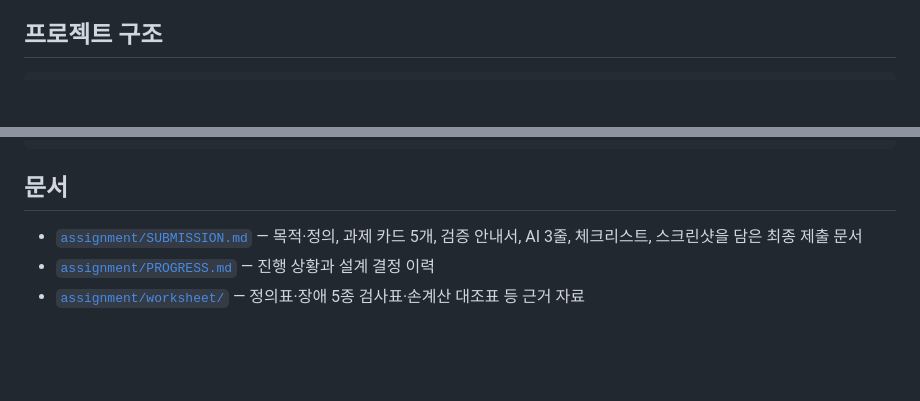
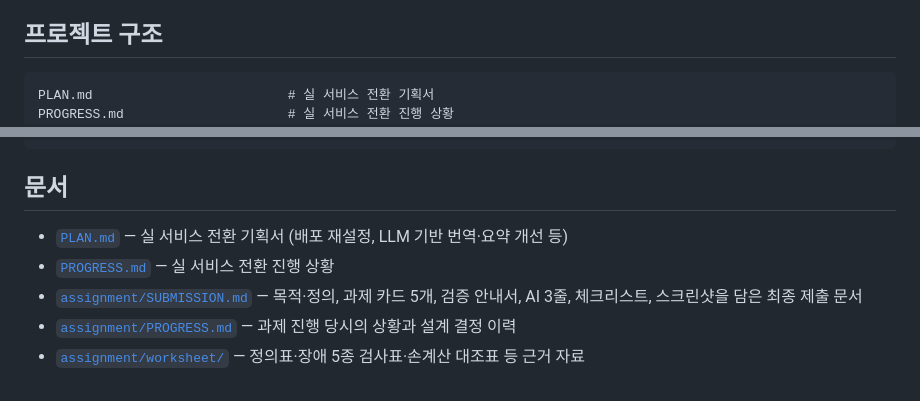
Before and after one commit to whiteclover0542/Today_CVE_information, a Markdown page: README.md, 2 parts joined by grey strips. Rendered like a GitHub page; blank space fills up the shorter version.

Commit message:
docs: 실 서비스 전환 기획서와 새 진행 관리 문서 작성
과제 통과 이후 방향(배포 재설정, LLM 기반 번역·요약 품질 개선)을
PLAN.md에 정리하고, 이를 추적할 새 PROGRESS.md를 루트에 신설.
과제 당시 자료는 assignment/에 그대로 보존.

````diff
--- a/README.md
+++ b/README.md
@@ -97,6 +97,8 @@ timeout · 인증 실패 · 호출 제한 · 오프라인 · 응답 형식 변
 ## 프로젝트 구조
 
 ```
+PLAN.md                         # 실 서비스 전환 기획서
+PROGRESS.md                     # 실 서비스 전환 진행 상황
 index.html                      # 정보판 화면
 assets/
 ├── app.js                      # fetch·렌더링·장애 시뮬레이터·비교/위험도/월별 집계 계산
@@ -118,6 +120,8 @@ assignment/                     # 과제 제출 관련 자료 (실 서비스 문
 
 ## 문서
 
+- [`PLAN.md`](PLAN.md) — 실 서비스 전환 기획서 (배포 재설정, LLM 기반 번역·요약 개선 등)
+- [`PROGRESS.md`](PROGRESS.md) — 실 서비스 전환 진행 상황
 - [`assignment/SUBMISSION.md`](assignment/SUBMISSION.md) — 목적·정의, 과제 카드 5개, 검증 안내서, AI 3줄, 체크리스트, 스크린샷을 담은 최종 제출 문서
-- [`assignment/PROGRESS.md`](assignment/PROGRESS.md) — 진행 상황과 설계 결정 이력
+- [`assignment/PROGRESS.md`](assignment/PROGRESS.md) — 과제 진행 당시의 상황과 설계 결정 이력
 - [`assignment/worksheet/`](assignment/worksheet/) — 정의표·장애 5종 검사표·손계산 대조표 등 근거 자료
````
Also changed, not shown: PLAN.md (added, +62 -0 lines), PROGRESS.md (added, +38 -0 lines).
